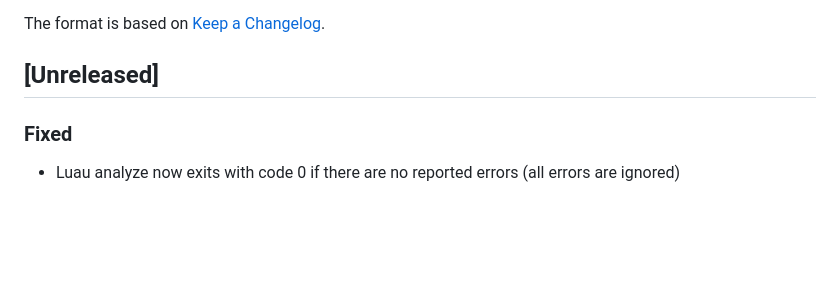
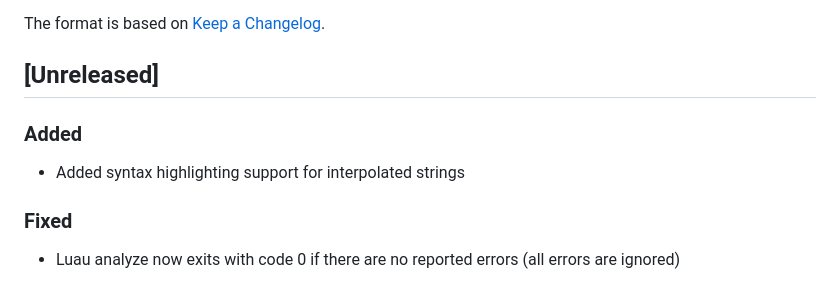
Before and after one commit to JohnnyMorganz/luau-lsp, a Markdown page: CHANGELOG.md, the part around the change. Drawn GitHub-style; blank space fills up the shorter version.

Commit message:
Update changelog

```diff
--- a/CHANGELOG.md
+++ b/CHANGELOG.md
@@ -5,6 +5,10 @@ All notable changes to this project will be documented in this file.
 The format is based on [Keep a Changelog](https://keepachangelog.com/en/1.0.0/).
 
 ## [Unreleased]
+
+### Added
+
+- Added syntax highlighting support for interpolated strings
 
 ### Fixed
 
```
